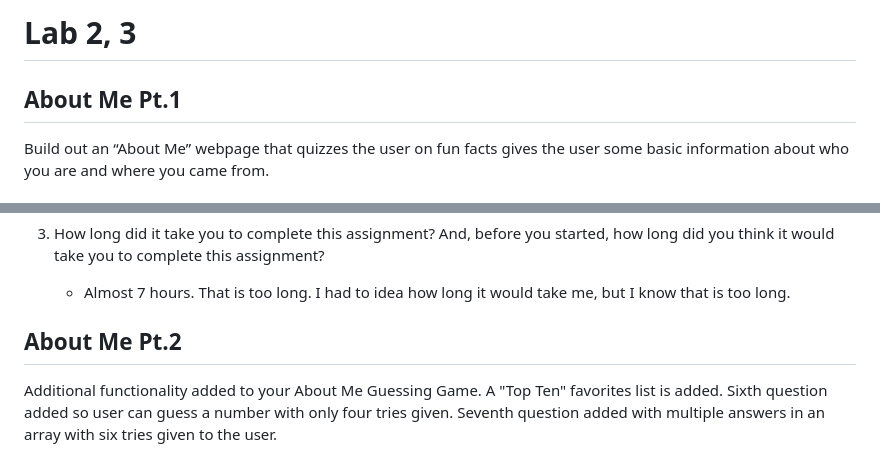
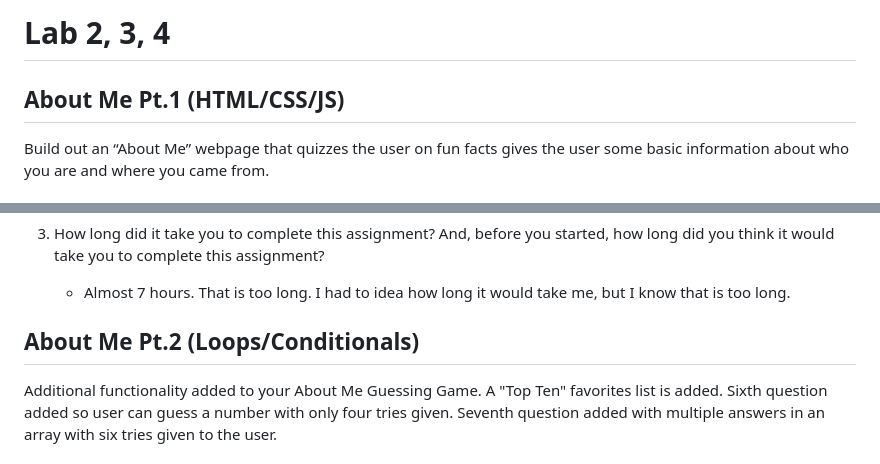
Before and after one commit to xind14/CF201-about-me-project, a Markdown page: README.md, 2 parts joined by grey strips. GitHub-like rendering.

```diff
--- a/README.md
+++ b/README.md
@@ -1,6 +1,6 @@
-# Lab 2, 3
+# Lab 2, 3, 4
 
-## About Me Pt.1
+## About Me Pt.1 (HTML/CSS/JS)
 
 Build out an “About Me” webpage that quizzes the user on fun facts gives the user some basic information about who you are and where you came from.
 
@@ -27,7 +27,7 @@ Build out an “About Me” webpage that quizzes the user on fun facts gives the
     - Almost 7 hours. That is too long. I had to idea how long it would take me, but I know that is too long.
 
 
-## About Me Pt.2
+## About Me Pt.2 (Loops/Conditionals)
 
 Additional functionality added to your About Me Guessing Game. A "Top Ten" favorites list is added. Sixth question added so user can guess a number with only four tries given. Seventh question added with multiple answers in an array with six tries given to the user.
 
```
Also changed, not shown: other parts of README.md (+37 -0 lines), img/lighthouse4.png (added), 2 other files.
